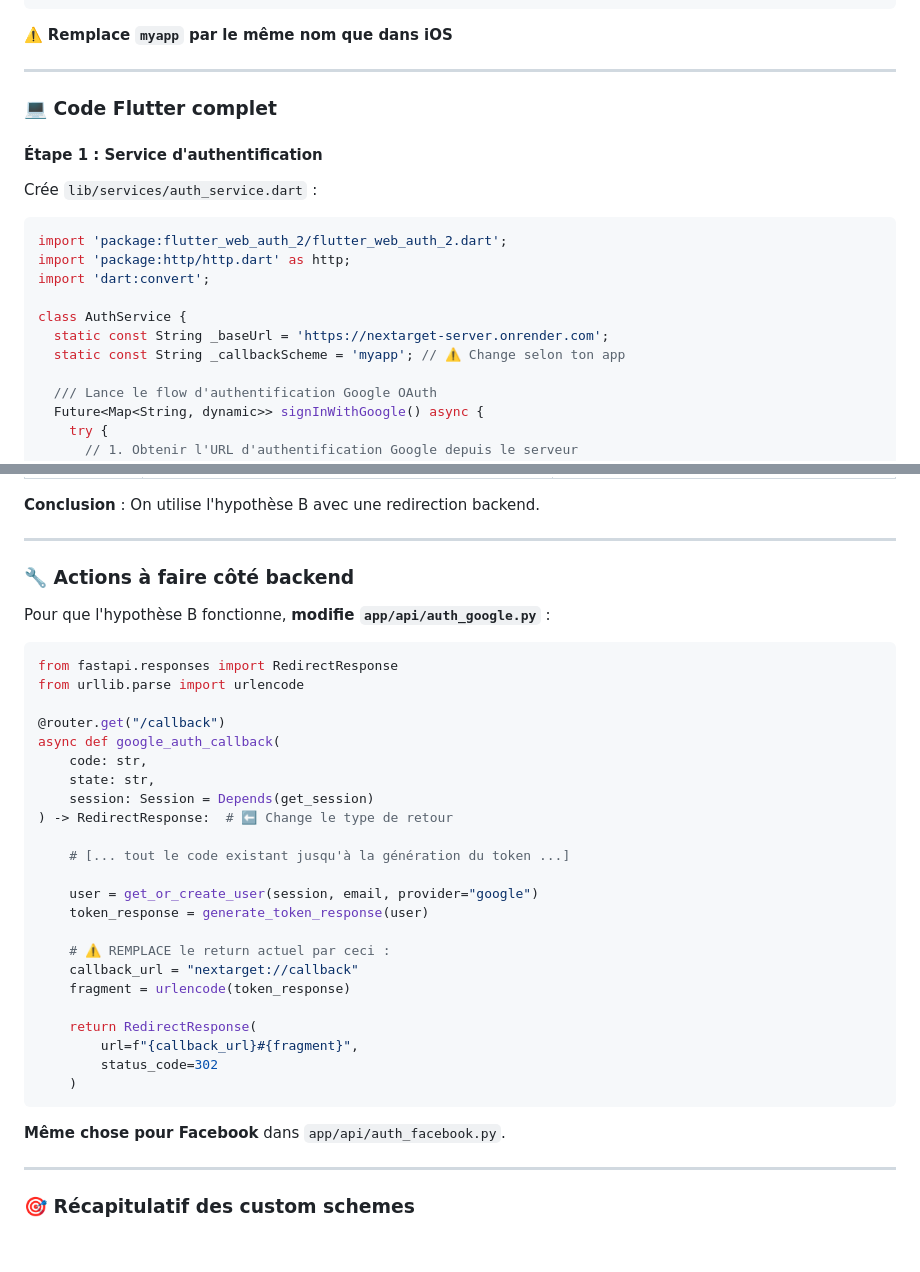
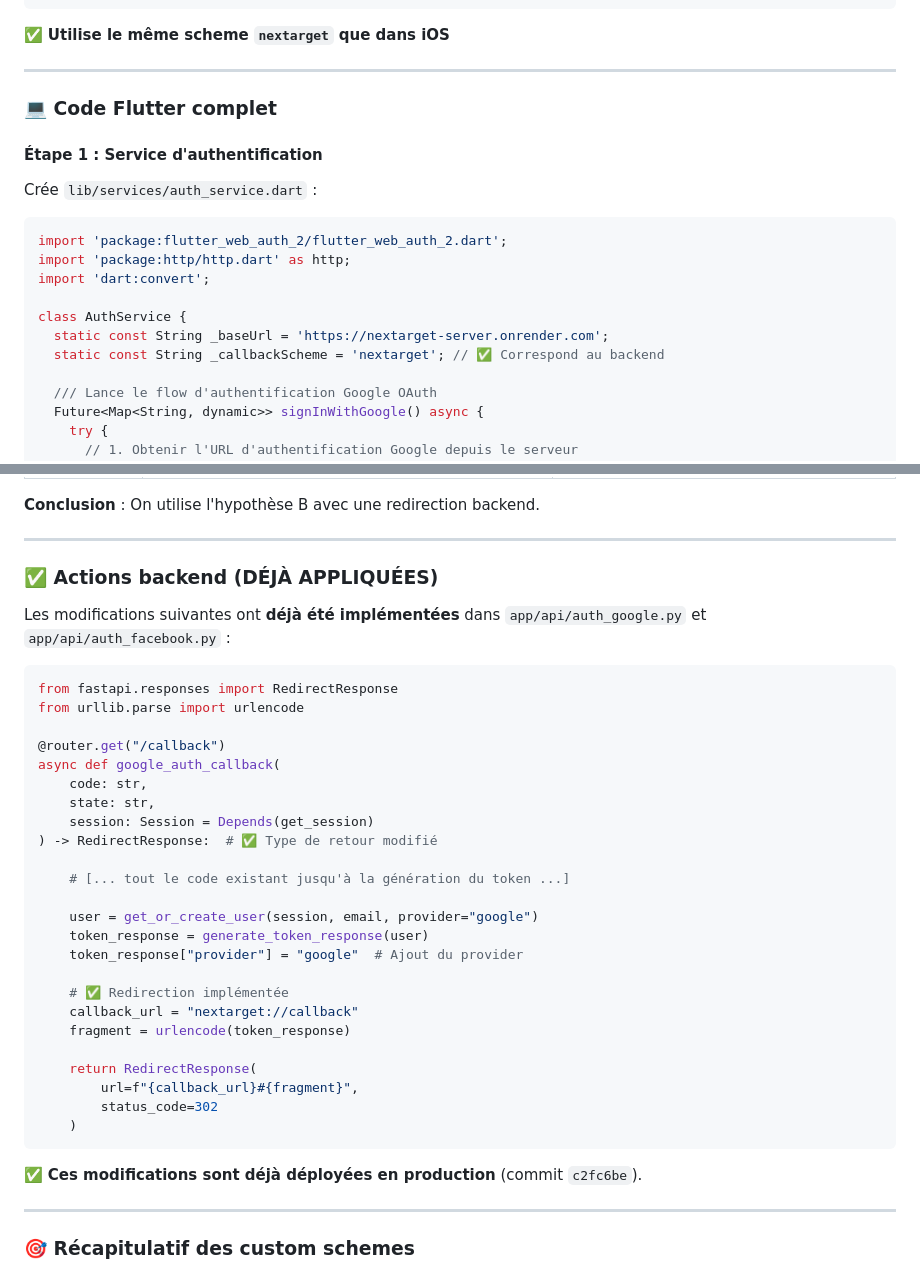
Before and after one commit to clementseguy/NexTarget-server, a Markdown page: docs/GOOGLE_AUTH_GUIDE.md, 2 parts joined by grey strips. GitHub-like rendering; blank space fills up the shorter version.

````diff
--- a/docs/GOOGLE_AUTH_GUIDE.md
+++ b/docs/GOOGLE_AUTH_GUIDE.md
@@ -539,7 +568,7 @@ Dans `android/app/src/main/AndroidManifest.xml`, dans `<activity>` :
 </activity>
 ```
 
-⚠️ **Remplace `myapp` par le même nom que dans iOS**
+✅ **Utilise le même scheme `nextarget` que dans iOS**
 
 ---
 
@@ -556,7 +585,7 @@ import 'dart:convert';
 
 class AuthService {
   static const String _baseUrl = 'https://nextarget-server.onrender.com';
-  static const String _callbackScheme = 'myapp'; // ⚠️ Change selon ton app
+  static const String _callbackScheme = 'nextarget'; // ✅ Correspond au backend
 
   /// Lance le flow d'authentification Google OAuth
   Future<Map<String, dynamic>> signInWithGoogle() async {
@@ -1496,9 +1522,9 @@ Le dev avait proposé 3 hypothèses. Voici laquelle on utilise :
 
 ---
 
-### 🔧 Actions à faire côté backend
-
-Pour que l'hypothèse B fonctionne, **modifie `app/api/auth_google.py`** :
+### ✅ Actions backend (DÉJÀ APPLIQUÉES)
+
+Les modifications suivantes ont **déjà été implémentées** dans `app/api/auth_google.py` et `app/api/auth_facebook.py` :
 
 ```python
 from fastapi.responses import RedirectResponse
@@ -1509,14 +1535,15 @@ async def google_auth_callback(
     code: str,
     state: str,
     session: Session = Depends(get_session)
-) -> RedirectResponse:  # ⬅️ Change le type de retour
+) -> RedirectResponse:  # ✅ Type de retour modifié
 
     # [... tout le code existant jusqu'à la génération du token ...]
 
     user = get_or_create_user(session, email, provider="google")
     token_response = generate_token_response(user)
-
-    # ⚠️ REMPLACE le return actuel par ceci :
+    token_response["provider"] = "google"  # Ajout du provider
+
+    # ✅ Redirection implémentée
     callback_url = "nextarget://callback"
     fragment = urlencode(token_response)
 
@@ -1526,7 +1553,7 @@ async def google_auth_callback(
     )
 ```
 
-**Même chose pour Facebook** dans `app/api/auth_facebook.py`.
+✅ **Ces modifications sont déjà déployées en production** (commit `c2fc6be`).
 
 ---
 
````
Also changed, not shown: other parts of docs/GOOGLE_AUTH_GUIDE.md (+72 -46 lines).
